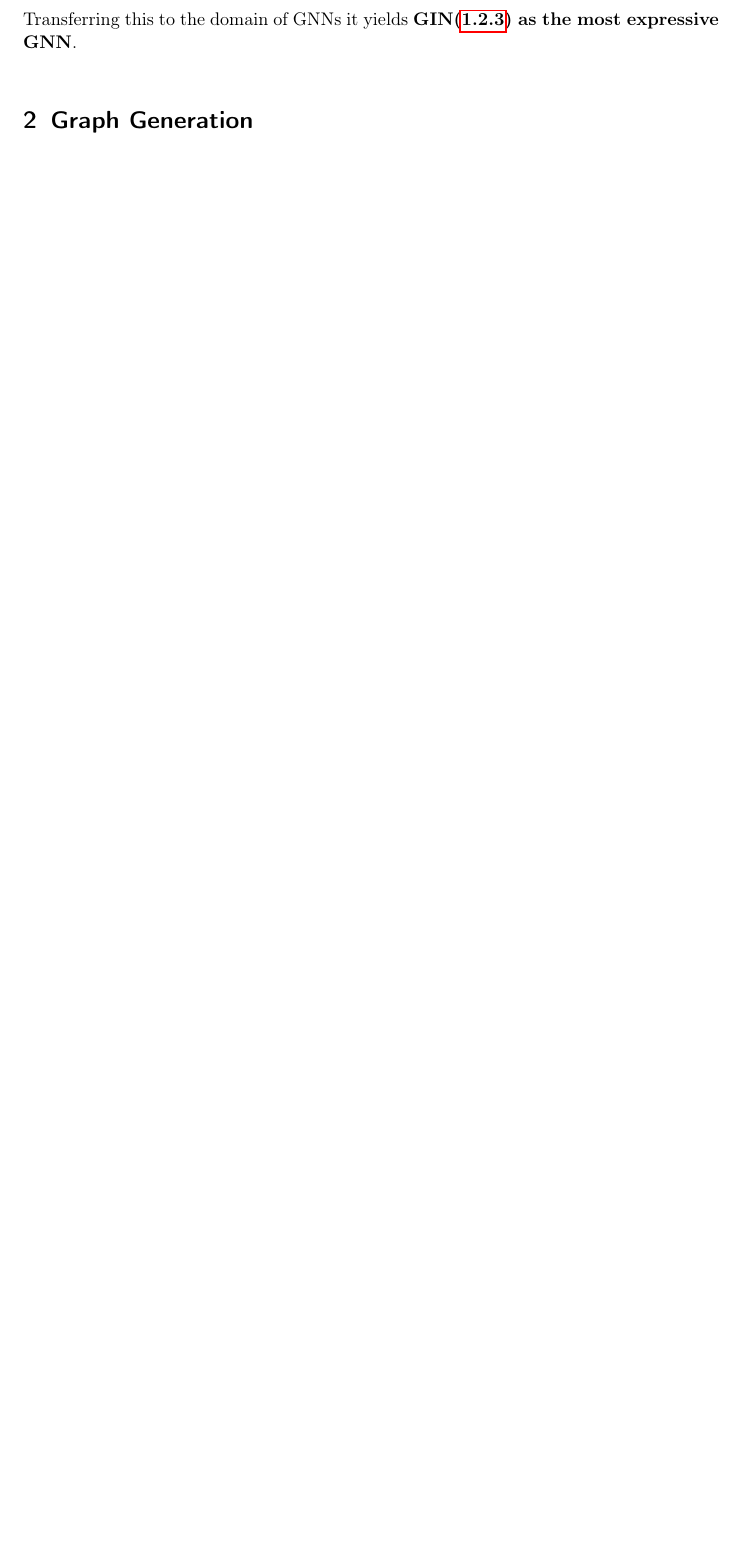
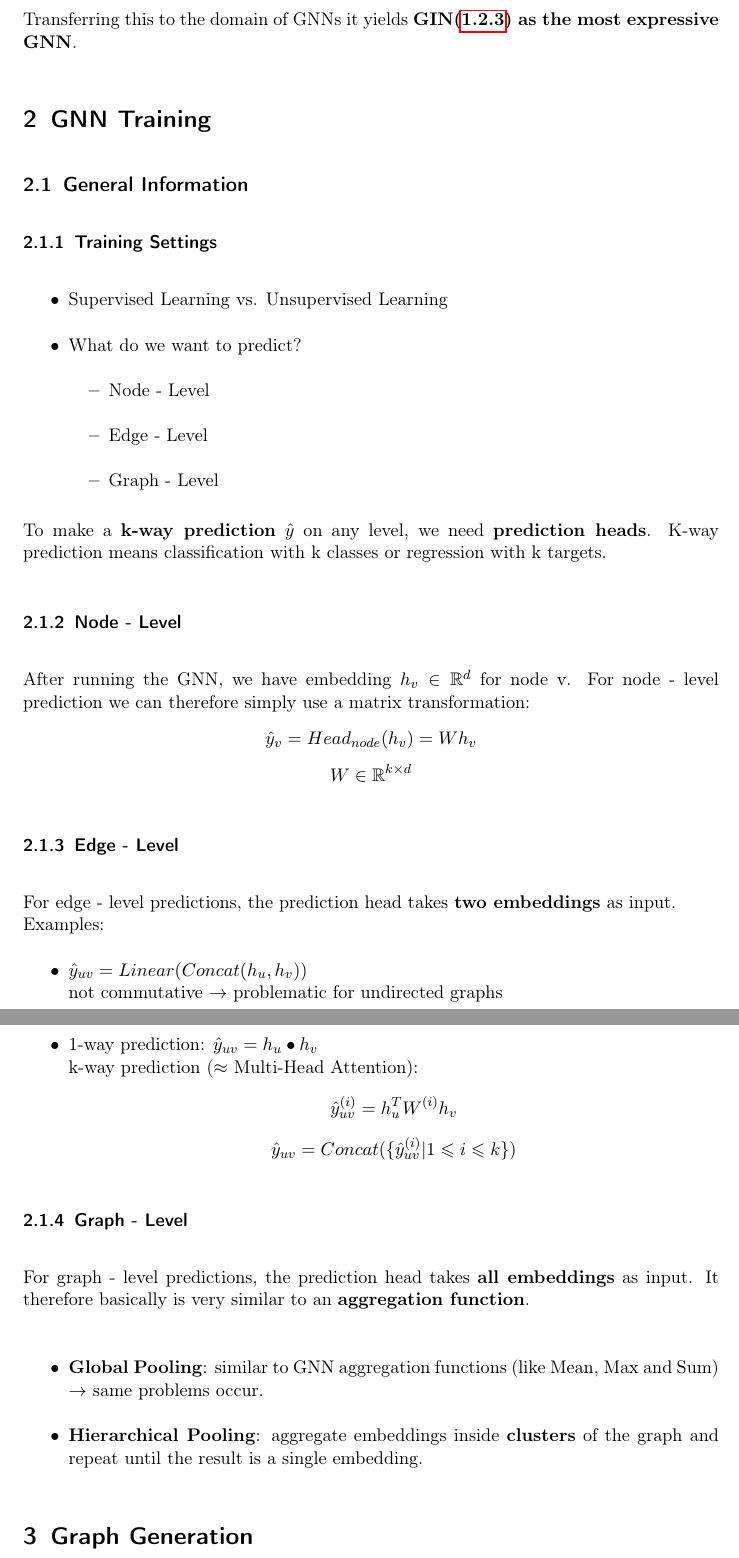
Before and after one commit to Unity05/My_ML_Collection, a LaTeX document (Graph_Net/doc/tex/GNN_script.tex): part of page 5 of 9 before the commit and two parts of pages 6 and 7 of 11 after it, the two joined at a grey line, cut so that both start at the same text, the shorter picture padded with empty space. Compiled offline with pdfLaTeX.

Commit message:
Added GNN Training and Table Of Contents.

```diff
--- a/Graph_Net/doc/tex/GNN_script.tex
+++ b/Graph_Net/doc/tex/GNN_script.tex
@@ -119,6 +123,47 @@ According to the \href{https://deeplearning.cs.cmu.edu/F21/document/readings/Hor
 \[MLP\left(\sum_{x \in X} x\right)\]
 Transferring this to the domain of GNNs it yields \textbf{GIN(\ref{GIN}) as the most expressive GNN}.
 
+
+\section{GNN Training}
+
+\subsection{General Information}
+
+\subsubsection{Training Settings}
+\begin{itemize}
+	\item Supervised Learning vs. Unsupervised Learning
+	\item What do we want to predict?
+	\begin{itemize}
+		\item Node - Level
+		\item Edge - Level
+		\item Graph - Level
+	\end{itemize}
+\end{itemize}
+
+To make a \textbf{k-way prediction} $\hat{y}$ on any level, we need \textbf{prediction heads}. K-way prediction means classification with k classes or regression with k targets.
+
+\subsubsection{Node - Level}
+After running the GNN, we have embedding $h_v \in \mathbb{R}^d$ for node v. For node - level prediction we can therefore simply use a matrix transformation:
+\[\hat{y}_v = Head_{node}(h_v) = Wh_v\]
+\[W \in \mathbb{R}^{k \times d}\]
+
+\subsubsection{Edge - Level}
+For edge - level predictions, the prediction head takes \textbf{two embeddings} as input. \newline
+Examples:
+\begin{itemize}
+	\item $\hat{y}_{uv} = Linear(Concat(h_u, h_v))$ \newline
+		not commutative $\rightarrow$ problematic for undirected graphs
+	\item 1-way prediction: $\hat{y}_{uv} = h_u \bullet h_v$ \newline
+		k-way prediction ($\approx$ Multi-Head Attention):
+		\[\hat{y}_{uv}^{(i)} = h_u^TW^{(i)}h_v\]
+		\[\hat{y}_{uv} = Concat(\{\hat{y}_{uv}^{(i)} | 1 \leqslant i \leqslant k\})\]
+\end{itemize}
+
+\subsubsection{Graph - Level}
+For graph - level predictions, the prediction head takes \textbf{all embeddings} as input. It therefore basically is very similar to an \textbf{aggregation function}. \newline
+\begin{itemize}
+	\item \textbf{Global Pooling}: similar to GNN aggregation functions (like Mean, Max and Sum) $\rightarrow$ same problems occur.
+	\item \textbf{Hierarchical Pooling}: aggregate embeddings inside \textbf{clusters} of the graph and repeat until the result is a single embedding.
+\end{itemize}
 
 \section{Graph Generation}
 
```
Also changed, not shown: Graph_Net/doc/pdf/GNN_script.pdf, Graph_Net/doc/tex/GNN_script.tex (5 more changed lines).
